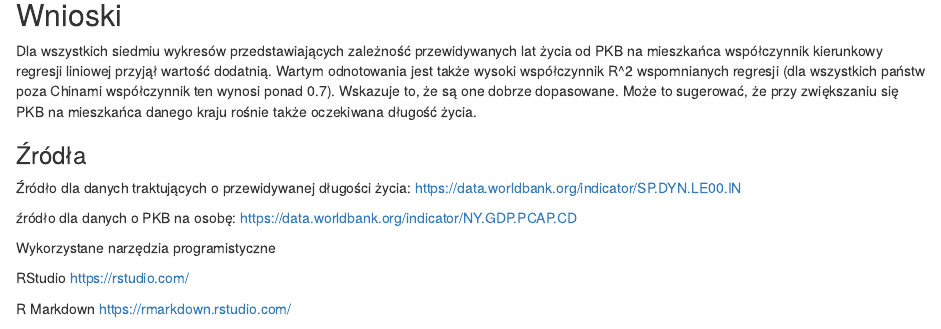
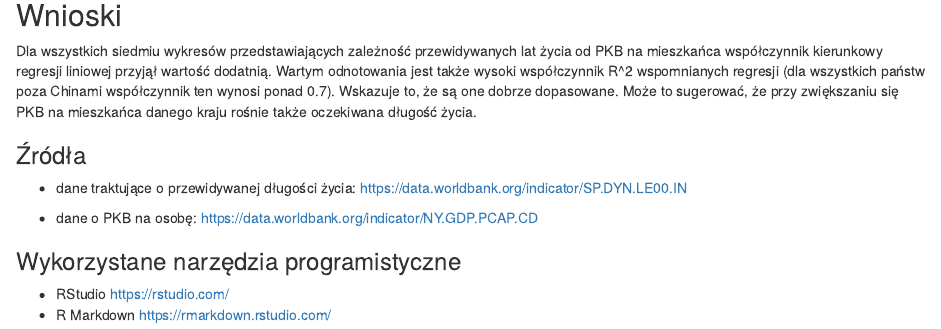
Before and after one commit to Pan-Maciek/Statystyka, an R Markdown document (Projekt.Rmd): the page in a window 1100 px wide, from 9300 px down. Rendered offline with R 4.5, knitr and Pandoc, with nearby package versions; both versions are drawn in the output format of the newer one; some code elsewhere in the file could not run offline.

Commit message:
md changes

```diff
--- a/Projekt.Rmd
+++ b/Projekt.Rmd
@@ -1,8 +1,8 @@
 ---
 title: "Analiza danych odnośnie oczekiwanej długości życia"
 output:
+  html_notebook: default
   word_document: default
-  html_notebook: default
   pdf_document: default
   html_document:
     df_print: paged
@@ -166,14 +166,13 @@ Dla wszystkich siedmiu wykresów przedstawiających zależność przewidywanych
 
 ### Źródła
 
-Źródło dla danych traktujących o przewidywanej długości życia:
+- dane traktujące o przewidywanej długości życia:
 https://data.worldbank.org/indicator/SP.DYN.LE00.IN
 
-źródło dla danych o PKB na osobę:
+- dane o PKB na osobę:
 https://data.worldbank.org/indicator/NY.GDP.PCAP.CD
 
-Wykorzystane narzędzia programistyczne
+### Wykorzystane narzędzia programistyczne
 
-RStudio https://rstudio.com/
-
-R Markdown https://rmarkdown.rstudio.com/
+- RStudio https://rstudio.com/
+- R Markdown https://rmarkdown.rstudio.com/
```
